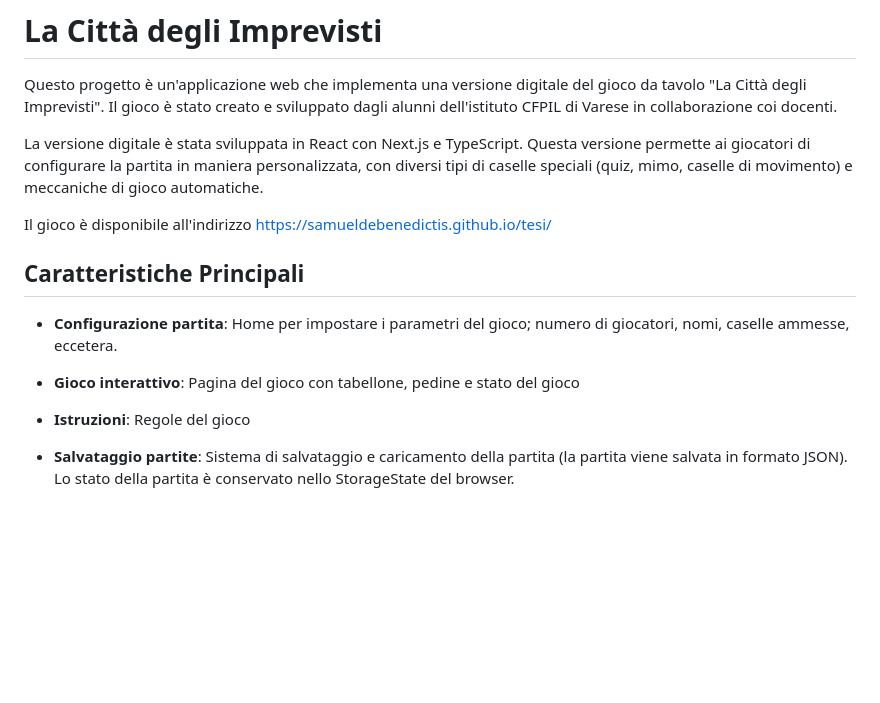
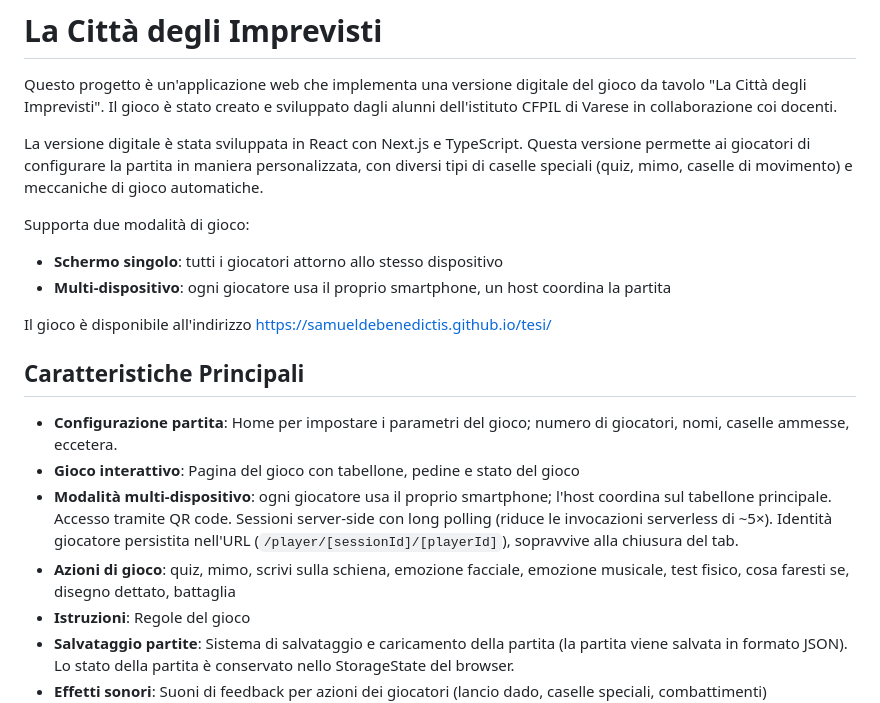
Before and after one commit to samueldebenedictis/tesi, a Markdown page: README.md, the part around one of its changes. GitHub-like rendering; blank space fills up the shorter version.

```diff
--- a/README.md
+++ b/README.md
@@ -6,14 +6,19 @@ Il gioco è stato creato e sviluppato dagli alunni dell'istituto CFPIL di Varese
 La versione digitale è stata sviluppata in React con Next.js e TypeScript.
 Questa versione permette ai giocatori di configurare la partita in maniera personalizzata, con diversi tipi di caselle speciali (quiz, mimo, caselle di movimento) e meccaniche di gioco automatiche.
 
+Supporta due modalità di gioco:
+- **Schermo singolo**: tutti i giocatori attorno allo stesso dispositivo
+- **Multi-dispositivo**: ogni giocatore usa il proprio smartphone, un host coordina la partita
+
 Il gioco è disponibile all'indirizzo
 https://samueldebenedictis.github.io/tesi/
 
 ## Caratteristiche Principali
 
 - **Configurazione partita**: Home per impostare i parametri del gioco; numero di giocatori, nomi, caselle ammesse, eccetera.
-
 - **Gioco interattivo**: Pagina del gioco con tabellone, pedine e stato del gioco
+- **Modalità multi-dispositivo**: ogni giocatore usa il proprio smartphone; l'host coordina sul tabellone principale. Accesso tramite QR code. Sessioni server-side con long polling (riduce le invocazioni serverless di ~5×). Identità giocatore persistita nell'URL (`/player/[sessionId]/[playerId]`), sopravvive alla chiusura del tab.
+- **Azioni di gioco**: quiz, mimo, scrivi sulla schiena, emozione facciale, emozione musicale, test fisico, cosa faresti se, disegno dettato, battaglia
 - **Istruzioni**: Regole del gioco
 - **Salvataggio partite**: Sistema di salvataggio e caricamento della partita (la partita viene salvata in formato JSON). Lo stato della partita è conservato nello StorageState del browser.
 - **Effetti sonori**: Suoni di feedback per azioni dei giocatori (lancio dado, caselle speciali, combattimenti)
```
Also changed, not shown: other parts of README.md (+41 -11 lines).
